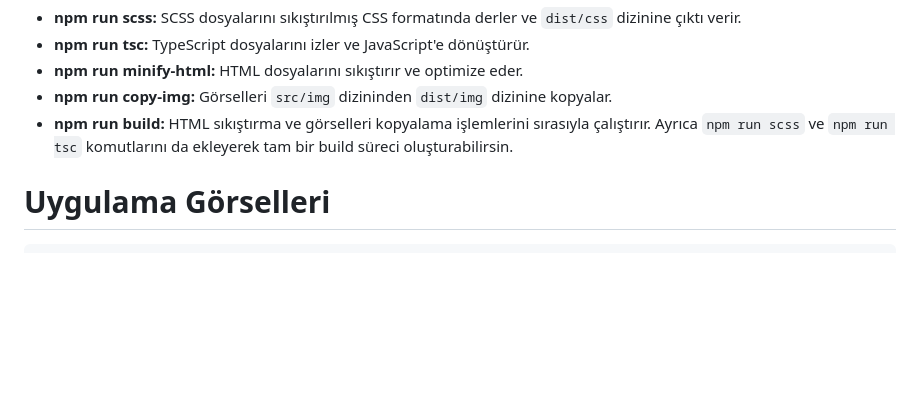
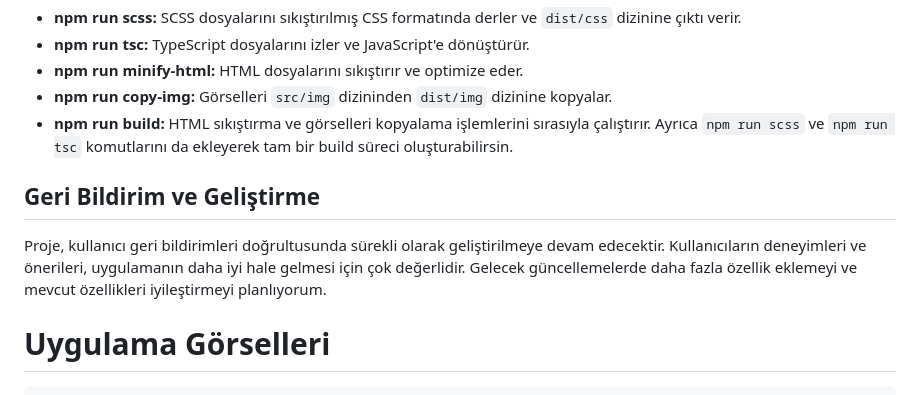
Before and after one commit to omercikan/Buzly-Ecommerce, a Markdown page: README.md, the part around the change. Drawn GitHub-style; blank space fills up the shorter version.

```diff
--- a/README.md
+++ b/README.md
@@ -44,6 +44,10 @@
   <li><strong>npm run build:</strong> HTML sıkıştırma ve görselleri kopyalama işlemlerini sırasıyla çalıştırır. Ayrıca <code>npm run scss</code> ve <code>npm run tsc</code> komutlarını da ekleyerek tam bir build süreci oluşturabilirsin.</li>
 </ul>
 
+<h2>Geri Bildirim ve Geliştirme</h2>
+<p>Proje, kullanıcı geri bildirimleri doğrultusunda sürekli olarak geliştirilmeye devam edecektir. Kullanıcıların deneyimleri ve önerileri, uygulamanın daha iyi hale gelmesi için çok değerlidir. Gelecek güncellemelerde daha fazla özellik eklemeyi ve mevcut özellikleri iyileştirmeyi planlıyorum.</p>
+
+
 <h1>Uygulama Görselleri</h1>
 
 	Ana sayfa (Giriş ekranı)
```
